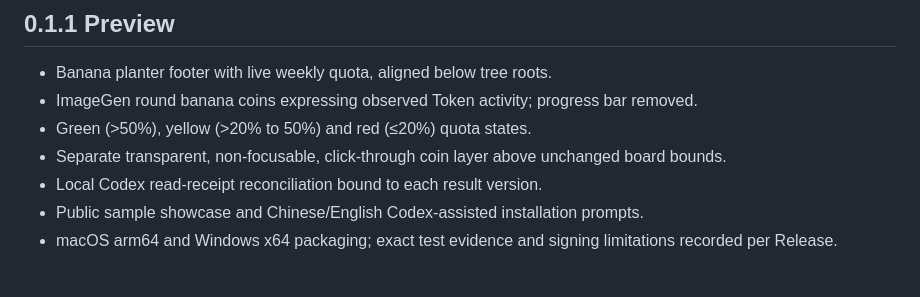
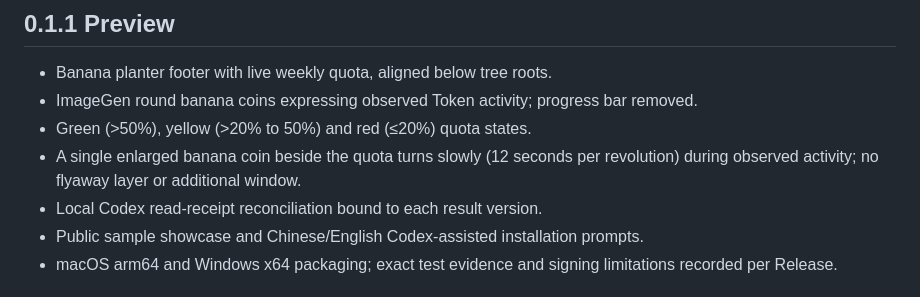
Before and after one commit to zxzin/Monkex, a Markdown page: CHANGELOG.md, the part around the change. GitHub-like rendering.

Commit message:
Replace quota flyaway particles with a single slow-turning banana coin

```diff
--- a/CHANGELOG.md
+++ b/CHANGELOG.md
@@ -5,7 +5,7 @@
 - Banana planter footer with live weekly quota, aligned below tree roots.
 - ImageGen round banana coins expressing observed Token activity; progress bar removed.
 - Green (>50%), yellow (>20% to 50%) and red (≤20%) quota states.
-- Separate transparent, non-focusable, click-through coin layer above unchanged board bounds.
+- A single enlarged banana coin beside the quota turns slowly (12 seconds per revolution) during observed activity; no flyaway layer or additional window.
 - Local Codex read-receipt reconciliation bound to each result version.
 - Public sample showcase and Chinese/English Codex-assisted installation prompts.
 - macOS arm64 and Windows x64 packaging; exact test evidence and signing limitations recorded per Release.
```
Also changed, not shown: README.md (+1 -1 lines), docs/INSTALL.md (+1 -1 lines), docs/monkex-showcase.png, 10 other files.
